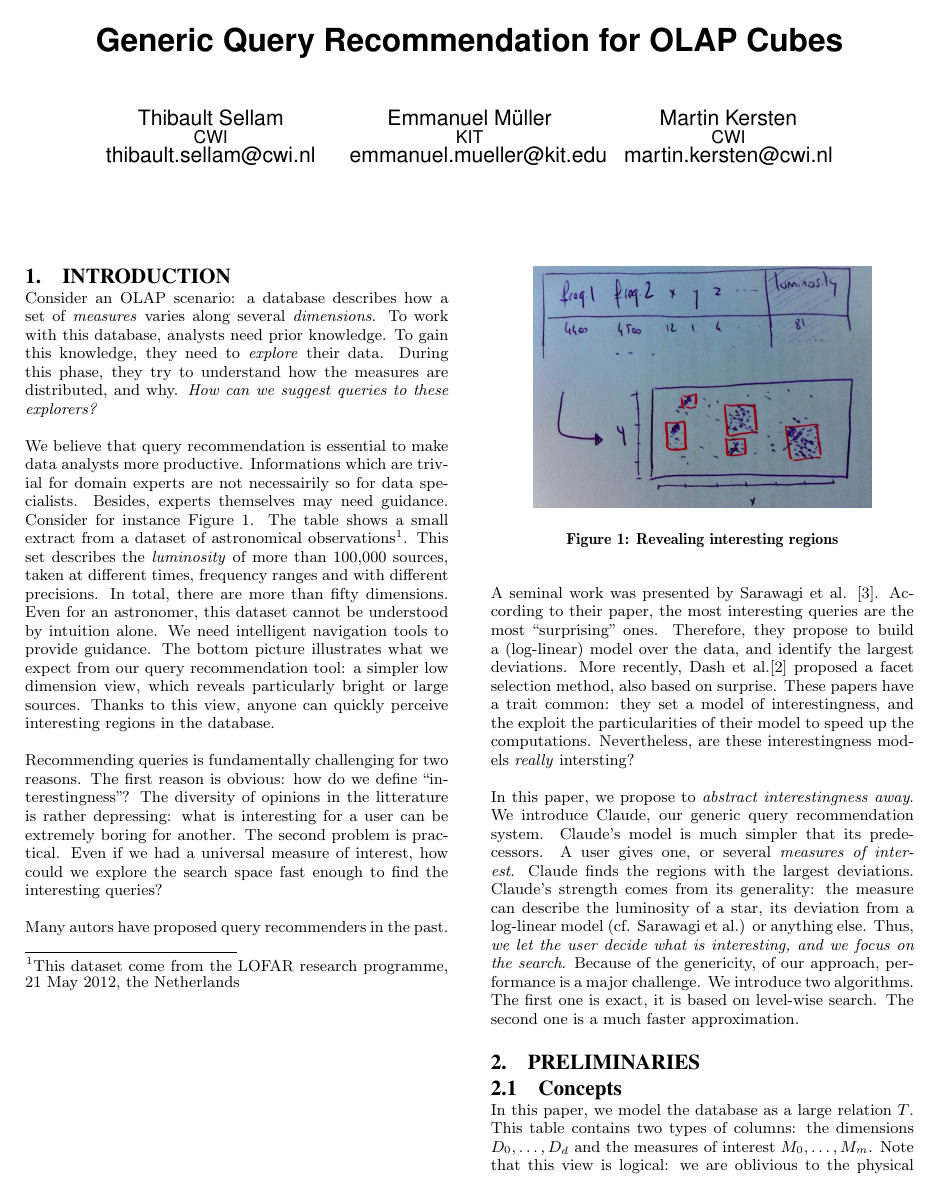
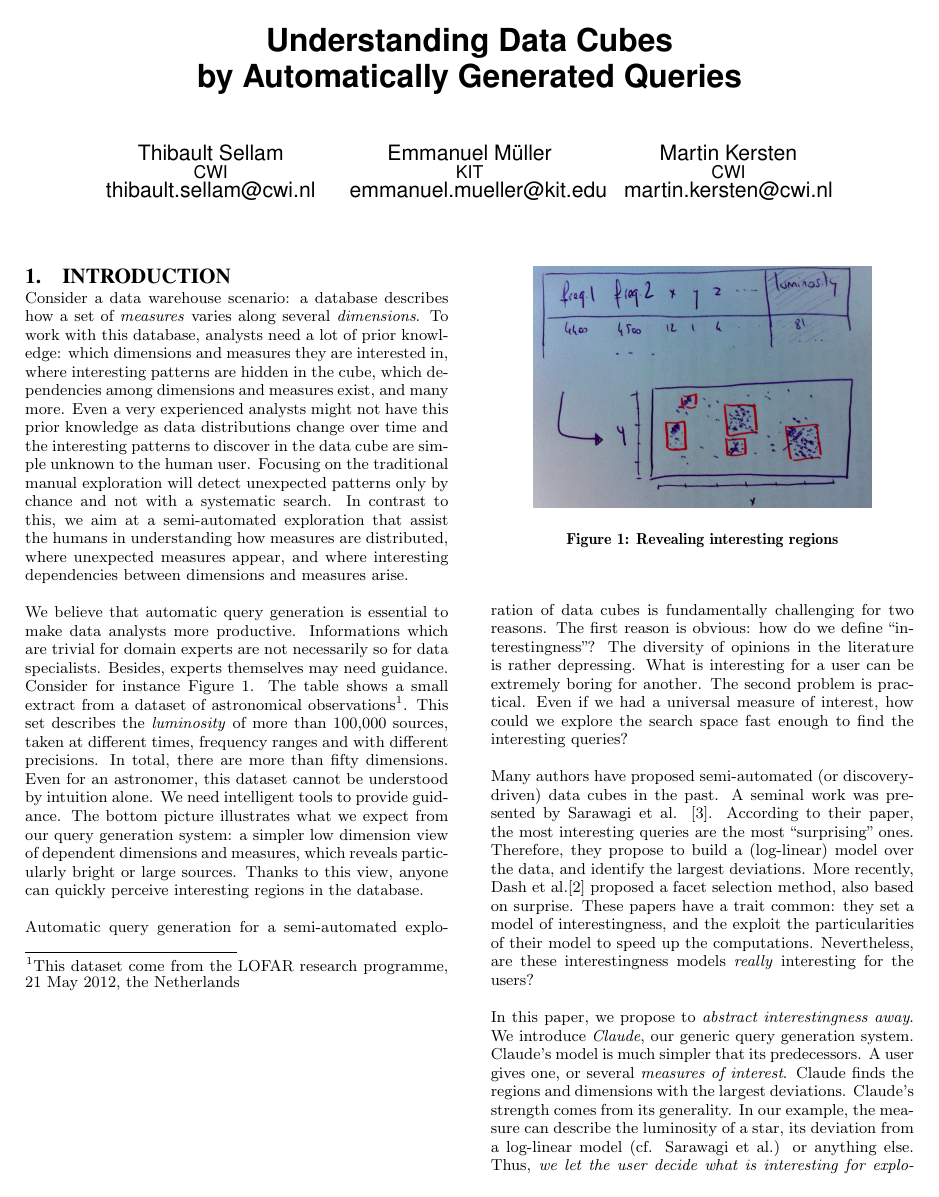
Before and after one commit to tsellam/Claude, a LaTeX paper (documents/TurboGroups.tex, which reads documents/Introduction.tex): page 1 of 4. Compiled offline with pdfLaTeX.

Commit message:
suggestions for titles and change of introduction

```diff
--- a/documents/Introduction.tex
+++ b/documents/Introduction.tex
@@ -1,25 +1,20 @@
 \section{Introduction}
 \label{sec:intro}
 
-Consider an OLAP scenario: a database describes how a set of \emph{measures}
-varies along several \emph{dimensions}.  To work with this database, analysts
-need prior knowledge. To gain this knowledge, they need to \emph{explore}
-their data.  During this phase, they try to understand how the
-measures are distributed, and why. \emph{How can we suggest queries to
-these explorers?}
+Consider a data warehouse scenario: a database describes how a set of \emph{measures} varies along several \emph{dimensions}. To work with this database, analysts need a lot of prior knowledge: which dimensions and measures they are interested in, where interesting patterns are hidden in the cube, which dependencies among dimensions and measures exist, and many more. Even a very experienced analysts might not have this prior knowledge as data distributions change over time and the interesting patterns to discover in the data cube are simple unknown to the human user. Focusing on the traditional manual exploration will detect unexpected patterns only by chance and not with a systematic search. In contrast to this, we aim at a semi-automated exploration that assist the humans in understanding how measures are distributed, where unexpected measures appear, and where interesting dependencies between dimensions and measures arise.
 
-We believe that query recommendation is essential to make data analysts more
+We believe that automatic query generation is essential to make data analysts more
 productive. Informations which are trivial for domain experts are not
-necessairily so for data specialists. Besides, experts themselves may need
+necessarily so for data specialists. Besides, experts themselves may need
 guidance. Consider for instance Figure \ref{intro}. The table shows a small
 extract from a dataset of astronomical observations\footnote{This dataset come
 from the LOFAR research programme, 21 May 2012, the Netherlands}. This set
 describes the \emph{luminosity} of more than 100,000 sources, taken at
 different times, frequency ranges and with different precisions. In total,
 there are more than fifty dimensions. Even for an astronomer, this dataset
-cannot be understood by intuition alone. We need intelligent navigation tools
+cannot be understood by intuition alone. We need intelligent tools
 to provide guidance.  The bottom picture illustrates what
-we expect from our query recommendation tool: a simpler low dimension view, which reveals
+we expect from our query generation system: a simpler low dimension view of dependent dimensions and measures, which reveals
 particularly bright or large sources. Thanks to this view, anyone can
 quickly perceive interesting regions in the database.
 
@@ -30,14 +25,14 @@ quickly perceive interesting regions in the database.
 \label{intro}
 \end{figure}
 
-Recommending queries is fundamentally challenging for two reasons. The first
+Automatic query generation for a semi-automated exploration of data cubes is fundamentally challenging for two reasons. The first
 reason is obvious: how do we define ``interestingness''?  The diversity of
-opinions in the litterature is rather depressing:  what is interesting for a
+opinions in the literature is rather depressing. What is interesting for a
 user can be extremely boring for another. The second problem is practical.
 Even if we had a universal measure of interest, how could we explore the search
 space fast enough to find the interesting queries?
 
-Many autors have proposed query recommenders in the past.  A seminal work was
+Many authors have proposed semi-automated (or discovery-driven) data cubes in the past.  A seminal work was
 presented by Sarawagi et al. \cite{sarawagi1998discovery}. According to their
 paper, the most interesting queries are the most ``surprising'' ones.
 Therefore, they propose to build a (log-linear) model over the data, and
@@ -46,15 +41,15 @@ al.\cite{dash2008dynamic} proposed a facet selection method, also based on
 surprise. These papers have a trait common: they set a model of
 interestingness, and the exploit the particularities of their model to speed up
 the computations. Nevertheless, are these interestingness models \emph{really}
-intersting?
+interesting for the users?
 
 In this paper, we propose to \emph{abstract interestingness away}. We introduce
-Claude, our generic query recommendation system. Claude's model is much simpler
+\textit{Claude}, our generic query generation system. Claude's model is much simpler
 that its predecessors. A user gives one, or several \emph{measures of
-interest}. Claude finds the regions with the largest deviations. Claude's
-strength comes from its generality: the measure can describe the luminosity of a
+interest}. Claude finds the regions and dimensions with the largest deviations. Claude's
+strength comes from its generality. In our example, the measure can describe the luminosity of a
 star, its deviation from a log-linear model (cf. Sarawagi et al.) or anything
-else. Thus, \emph{we let the user decide what is interesting, and we focus on
-the search}. Because of the genericity, of our approach, performance is a major
-challenge. We introduce two algorithms. The first one is exact, it is based on
-level-wise search. The second one is a much faster approximation.
+else. Thus, \emph{we let the user decide what is interesting for exploration, and we assist on
+the systematic search}. Because of the generic design of our approach, performance is a major
+challenge. We introduce two algorithms. The first one is exact and based on a systematic
+level-wise search paradigm. The second one is a much faster and based on a relaxation of our model and a heuristic search.
--- a/documents/TurboGroups.tex
+++ b/documents/TurboGroups.tex
@@ -11,6 +11,11 @@
 \begin{document}
 
 \title{Generic Query Recommendation for OLAP Cubes}
+\title{Semi-Automated Exploration of Data Cubes by Query Recommendation}
+\title{Semi-Automated Exploration of Data Cubes}
+\title{Assisting Humans in Exploring Data Cubes\\ with Automatically Generated Queries}
+\title{Understanding Data Cubes\\ by Automatically Generated Queries}
+
 
 \numberofauthors{3}
 \author{
```
